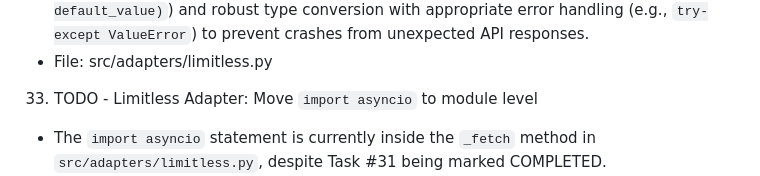
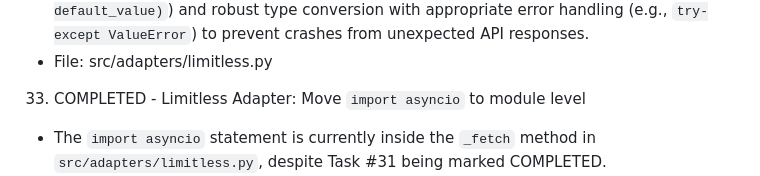
Before and after one commit to sorry-ari0/arbitrout, a Markdown page: tasks.md, the part around the change. Drawn GitHub-style.

Commit message:
mark task 33 as COMPLETED

```diff
--- a/tasks.md
+++ b/tasks.md
@@ -188,7 +188,7 @@
    - Ensure all price extractions (`yes_price`, `no_price`) use safe access (e.g., `m.get('key', default_value)`) and robust type conversion with appropriate error handling (e.g., `try-except ValueError`) to prevent crashes from unexpected API responses.
    - File: src/adapters/limitless.py
 
-33. TODO - Limitless Adapter: Move `import asyncio` to module level
+33. COMPLETED - Limitless Adapter: Move `import asyncio` to module level
    - The `import asyncio` statement is currently inside the `_fetch` method in `src/adapters/limitless.py`, despite Task #31 being marked COMPLETED.
    - Relocate the `import asyncio` statement from inside the `_fetch` method to the top of the `src/adapters/limitless.py` file, adhering to standard Python practices.
    - File: src/adapters/limitless.py
```
